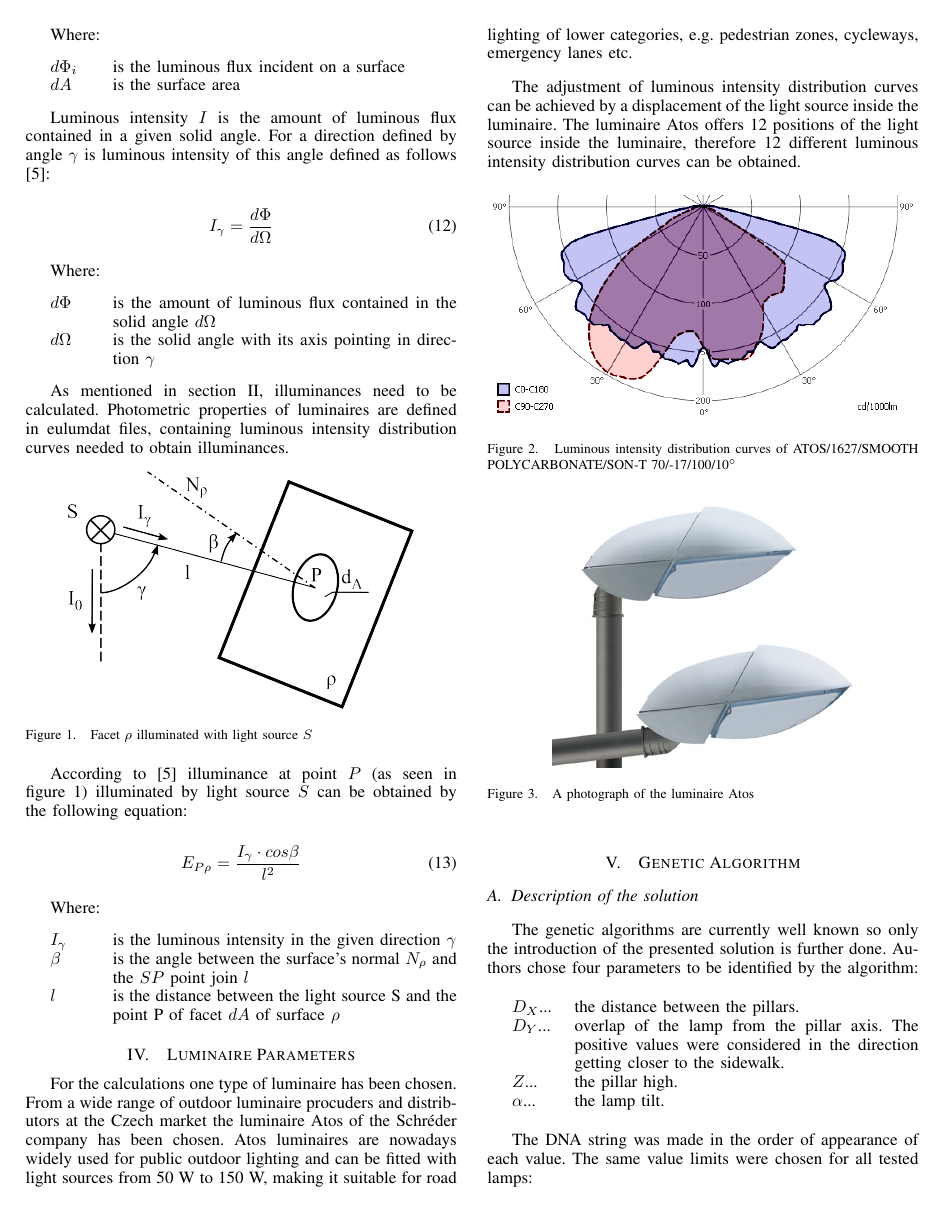
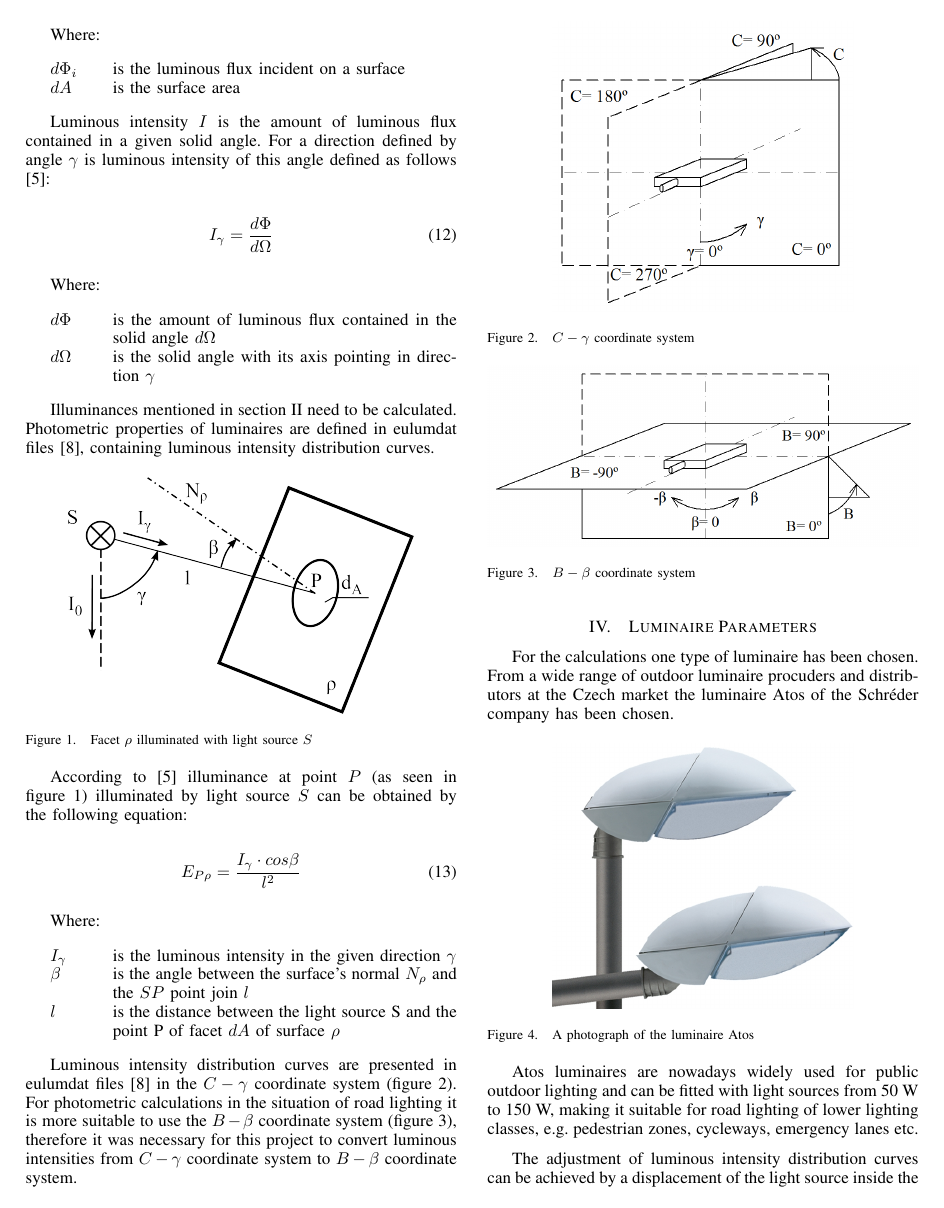
Before and after one commit to brejcmic/CTUProjects, a LaTeX paper (EPE2015/EPEPaper/EPEPaper.tex, which reads EPE2015/EPEPaper/secECalc.tex, EPE2015/EPEPaper/secLuminaire.tex): page 2 of 5. Compiled offline with pdfLaTeX; the source files are stored in an older character set and shown here as Unicode.

Commit message:
C-gamma B-beta popis.

```diff
--- a/EPE2015/EPEPaper/secECalc.tex
+++ b/EPE2015/EPEPaper/secECalc.tex
@@ -23,7 +23,7 @@ Where:
 	\item[$d\Omega$] is the solid angle with its axis pointing in direction~$\gamma$
 \end{description}
 
-As mentioned in section~\ref{sec:Road_Lighting_Design}, illuminances need to be calculated. Photometric properties of luminaires are defined in eulumdat files, containing luminous intensity distribution curves needed to obtain illuminances.
+Illuminances mentioned in section~\ref{sec:Road_Lighting_Design} need to be calculated. Photometric properties of luminaires are defined in eulumdat files~\cite{Eulumdat}, containing luminous intensity distribution curves.
 
 \begin{figure}[htb]
   \centering
@@ -44,3 +44,19 @@ Where:
 	\item[$\beta$] is the angle between the surface's normal $N_{\rho}$ and the $SP$ point join $l$
 	\item[$l$] is the distance between the light source S and the point P of facet $dA$ of surface $\rho$
 \end{description}
+
+Luminous intensity distribution curves are presented in eulumdat files~\cite{Eulumdat} in the $C-\gamma$ coordinate system (figure~\ref{fig:Cgamma}). For photometric calculations in the situation of road lighting it is more suitable to use the $B-\beta$ coordinate system (figure~\ref{fig:Bbeta}), therefore it was necessary for this project to convert luminous intensities from $C-\gamma$ coordinate system to $B-\beta$ coordinate system.
+
+\begin{figure}[htb]
+  \centering
+  \includegraphics[width=0.7\columnwidth]{Cgama}
+  \caption{$C-\gamma$ coordinate system}
+  \label{fig:Cgamma}
+\end{figure}
+
+\begin{figure}[htb]
+  \centering
+  \includegraphics[width=\columnwidth]{Bbeta}
+  \caption{$B-\beta$ coordinate system}
+  \label{fig:Bbeta}
+\end{figure}
--- a/EPE2015/EPEPaper/secLuminaire.tex
+++ b/EPE2015/EPEPaper/secLuminaire.tex
@@ -1,16 +1,13 @@
 \section{Luminaire Parameters}
-For the calculations one type of luminaire has been chosen. From a wide range of outdoor luminaire procuders and distributors at the Czech market the luminaire Atos of the Schr\'{e}der company has been chosen. Atos luminaires are nowadays widely used for public outdoor lighting and can be fitted with light sources from 50~W to 150~W, making it suitable for road lighting of lower categories, e.g. pedestrian zones, cycleways, emergency lanes etc.
-
-The adjustment of luminous intensity distribution curves can be achieved by a displacement of the light source inside the luminaire. The luminaire Atos offers 12 positions of the light source inside the luminaire, therefore 12 different luminous intensity distribution curves can be obtained.
-
-\begin{figure}[htb]
-  \centering
-  \includegraphics[width=\columnwidth]{70W_A1_v2}
-  \caption{Luminous intensity distribution curves of ATOS/1627/SMOOTH POLYCARBONATE/SON-T 70/-17/100/10$^\circ$}
-  \label{fig:lumIntDistr}
-\end{figure}
+For the calculations one type of luminaire has been chosen. From a wide range of outdoor luminaire procuders and distributors at the Czech market the luminaire Atos of the Schr\'{e}der company has been chosen.
 
 \begin{figure}[htb]
   \centering
   \includegraphics[width=0.7\columnwidth]{Atos}
   \caption{A photograph of the luminaire Atos}
+  \label{fig:Atos}
+\end{figure}
+
+Atos luminaires are nowadays widely used for public outdoor lighting and can be fitted with light sources from 50~W to 150~W, making it suitable for road lighting of lower lighting classes, e.g. pedestrian zones, cycleways, emergency lanes etc.
+
+The adjustment of luminous intensity distribution curves can be achieved by a displacement of the light source inside the luminaire. The luminaire Atos offers 12 positions of the light source inside the luminaire, therefore 12 different luminous intensity distribution curves for each C-plane can be obtained.
```
Also changed, not shown: EPE2015/EPEPaper/EPEPaper.tex (+3 -0 lines), EPE2015/EPEPaper/secLuminaire.tex (5 more changed lines).
